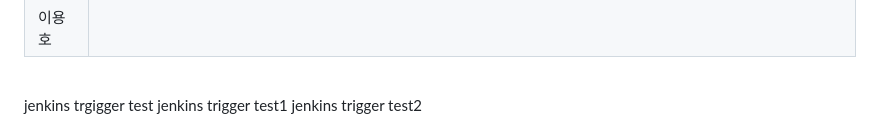
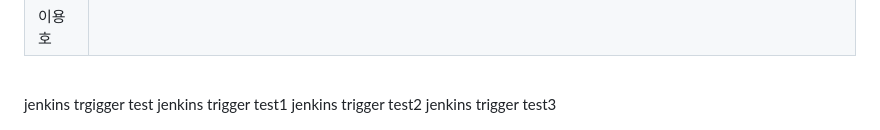
Before and after one commit to beyond-sw-camp/be25-4th-3team-project, a Markdown page: README.md, the part around the change. GitHub-like rendering; folded sections open.

Commit message:
test : 젠킨스 트리거 확인

```diff
--- a/README.md
+++ b/README.md
@@ -391,3 +391,4 @@ pipeline {
 jenkins trgigger test
 jenkins trigger test1
 jenkins trigger test2
+jenkins trigger test3
```
